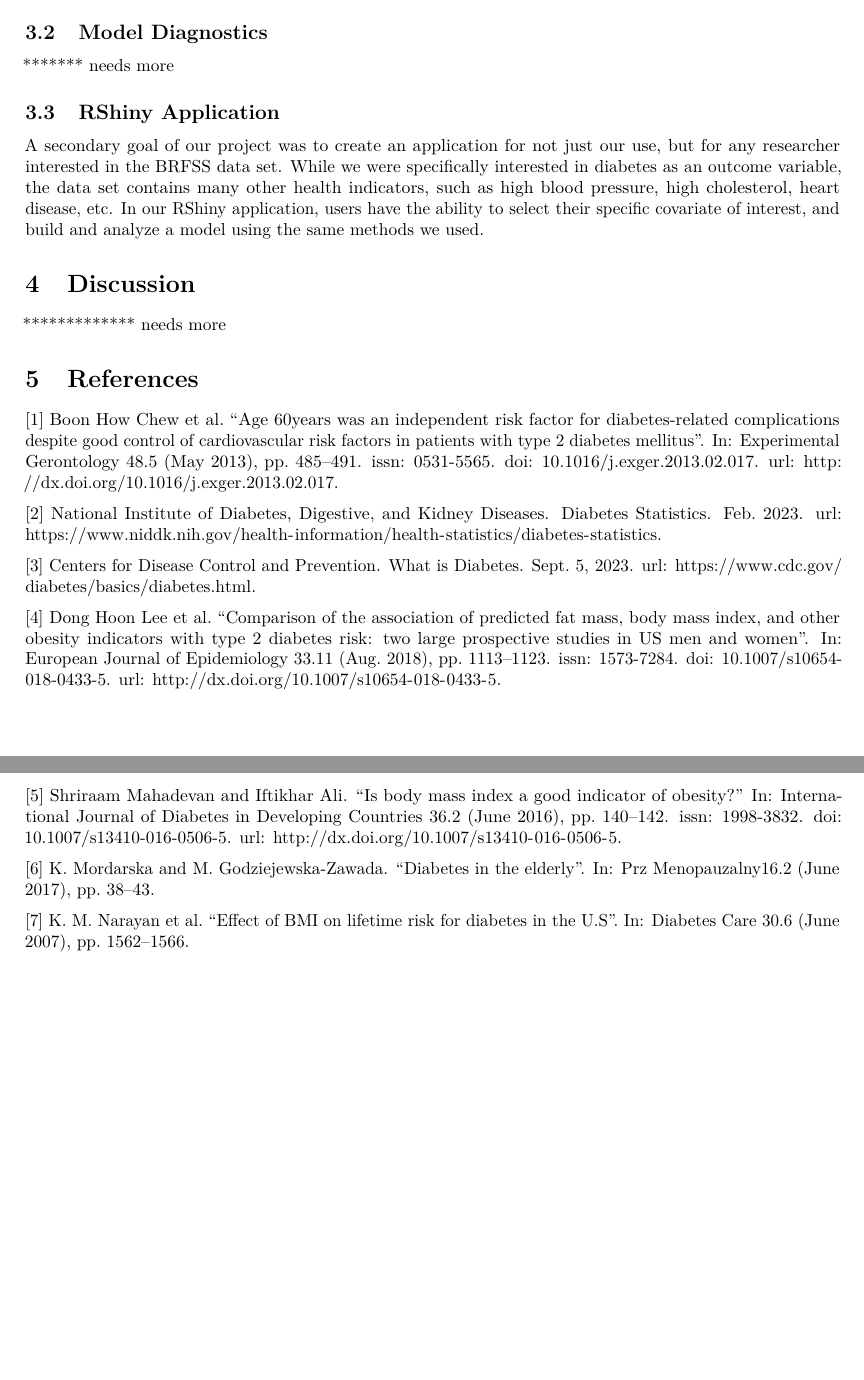
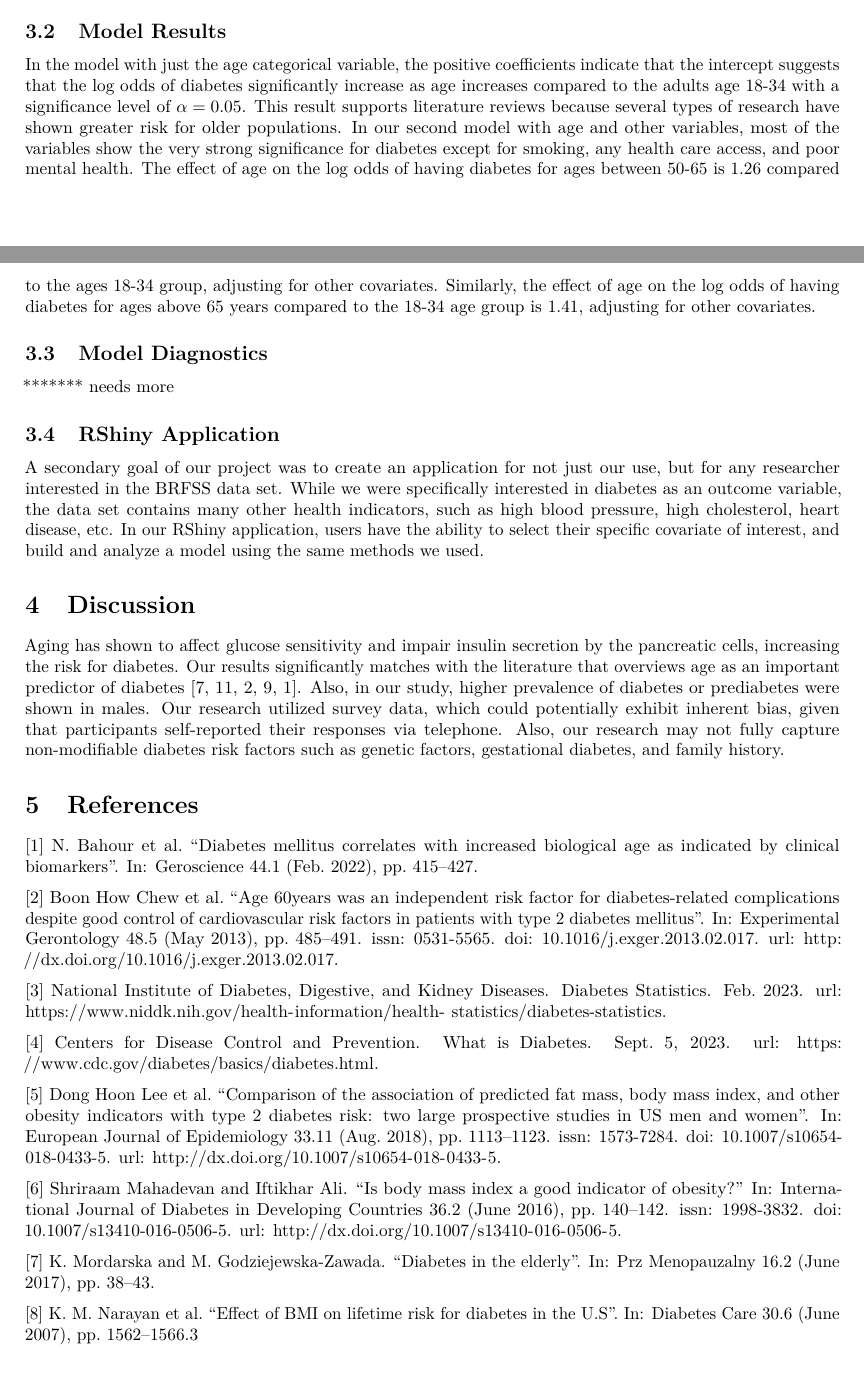
Before and after one commit to zhangjoy527/625-Final-Project, an R Markdown document (Final Paper.Rmd): two parts of pages 2 and 3 of 3 before the commit and two parts of pages 2 and 3 of 4 after it, joined at a grey line, cut so that both start at the same text, the shorter picture padded with empty space. Rendered offline with R 4.5, knitr and Pandoc, then LaTeX, with nearby package versions; some code elsewhere in the file could not run offline.

Commit message:
Update Final Paper.Rmd
added

````diff
--- a/Final Paper.Rmd
+++ b/Final Paper.Rmd
@@ -52,6 +51,9 @@ ggplot(diabetes_data) +
   labs(x = "Age")
 ```
 
+## Model Results
+In the model with just the age categorical variable, the positive coefficients indicate that the intercept suggests that the log odds of diabetes significantly increase as age increases compared to the adults age 18-34 with a significance level of $\alpha = 0.05$. This result supports literature reviews because several types of research have shown greater risk for older populations. In our second model with age and other variables, most of the variables show the very strong significance for diabetes except for smoking, any health care access, and poor mental health. The effect of age on the log odds of having diabetes for ages between 50-65 is 1.26 compared to the ages 18-34 group, adjusting for other covariates. Similarly, the effect of age on the log odds of having diabetes for ages above 65 years compared to the 18-34 age group is 1.41, adjusting for other covariates.
+
 ## Model Diagnostics
 ******* needs more
 
@@ -60,22 +62,22 @@ A secondary goal of our project was to create an application for not just our us
 
 # Discussion
 
-************* needs more
+Aging has shown to affect glucose sensitivity and impair insulin secretion by the pancreatic cells, increasing the risk for diabetes. Our results significantly matches with the literature that overviews age as an important predictor of diabetes [7, 11, 2, 9, 1]. Also, in our study, higher prevalence of diabetes or prediabetes were shown in males. Our research utilized survey data, which could potentially exhibit inherent bias, given that participants self-reported their responses via telephone. Also, our research may not fully capture non-modifiable diabetes risk factors such as genetic factors, gestational diabetes, and family history.
 
 # References
 
-[1] Boon How Chew et al. “Age 60years was an independent risk factor for diabetes-related complications despite good control of cardiovascular risk factors in patients with type 2 diabetes mellitus”. In: Experimental Gerontology 48.5 (May 2013), pp. 485–491. issn: 0531-5565. doi: 10.1016/j.exger.2013.02.017. url: http://dx.doi.org/10.1016/j.exger.2013.02.017.
+[1] N. Bahour et al. “Diabetes mellitus correlates with increased biological age as indicated by clinical biomarkers”. In: Geroscience 44.1 (Feb. 2022), pp. 415–427.
 
-[2] National Institute of Diabetes, Digestive, and Kidney Diseases. Diabetes Statistics. Feb. 2023. url: https://www.niddk.nih.gov/health-information/health-statistics/diabetes-statistics.
+[2] Boon How Chew et al. “Age 60years was an independent risk factor for diabetes-related complications despite good control of cardiovascular risk factors in patients with type 2 diabetes mellitus”. In: Experimental Gerontology 48.5 (May 2013), pp. 485–491. issn: 0531-5565. doi: 10.1016/j.exger.2013.02.017. url: http://dx.doi.org/10.1016/j.exger.2013.02.017.
 
-[3] Centers for Disease Control and Prevention. What is Diabetes. Sept. 5, 2023. url: https://www.cdc.gov/diabetes/basics/diabetes.html.
+[3] National Institute of Diabetes, Digestive, and Kidney Diseases. Diabetes Statistics. Feb. 2023. url: https://www.niddk.nih.gov/health-information/health- statistics/diabetes-statistics.
 
-[4] Dong Hoon Lee et al. “Comparison of the association of predicted fat mass, body mass index, and other obesity indicators with type 2 diabetes risk: two large prospective studies in US men and women”. In: European Journal of Epidemiology 33.11 (Aug. 2018), pp. 1113–1123. issn: 1573-7284. doi: 10.1007/s10654-018-0433-5. url: http://dx.doi.org/10.1007/s10654-018-0433-5.
+[4] Centers for Disease Control and Prevention. What is Diabetes. Sept. 5, 2023. url: https: //www.cdc.gov/diabetes/basics/diabetes.html.
 
-[5] Shriraam Mahadevan and Iftikhar Ali. “Is body mass index a good indicator of obesity?” In: International Journal of Diabetes in Developing Countries 36.2 (June 2016), pp. 140–142. issn: 1998-3832. doi: 10.1007/s13410-016-0506-5. url: http://dx.doi.org/10.1007/s13410-016-0506-5.
+[5] Dong Hoon Lee et al. “Comparison of the association of predicted fat mass, body mass index, and other obesity indicators with type 2 diabetes risk: two large prospective studies in US men and women”. In: European Journal of Epidemiology 33.11 (Aug. 2018), pp. 1113–1123. issn: 1573-7284. doi: 10.1007/s10654-018-0433-5. url: http://dx.doi.org/10.1007/s10654-018-0433-5.
 
-[6] K. Mordarska and M. Godziejewska-Zawada. “Diabetes in the elderly”. In: Prz Menopauzalny16.2 (June 2017), pp. 38–43.
+[6] Shriraam Mahadevan and Iftikhar Ali. “Is body mass index a good indicator of obesity?” In: International Journal of Diabetes in Developing Countries 36.2 (June 2016), pp. 140–142. issn: 1998-3832. doi: 10.1007/s13410-016-0506-5. url: http://dx.doi.org/10.1007/s13410-016-0506-5.
 
-[7] K. M. Narayan et al. “Effect of BMI on lifetime risk for diabetes in the U.S”. In: Diabetes Care 30.6 (June 2007), pp. 1562–1566.
+[7] K. Mordarska and M. Godziejewska-Zawada. “Diabetes in the elderly”. In: Prz Menopauzalny 16.2 (June 2017), pp. 38–43.
 
-[8] Alex Teboul. Diabetes Health Indicators Dataset. 2021. url: https://www.kaggle.com/datasets/alexteboul/diabetes-health-indicators-dataset/data.
+[8] K. M. Narayan et al. “Effect of BMI on lifetime risk for diabetes in the U.S”. In: Diabetes Care 30.6 (June 2007), pp. 1562–1566.3
````
Also changed, not shown: Final Paper.Rmd (13 more changed lines).
